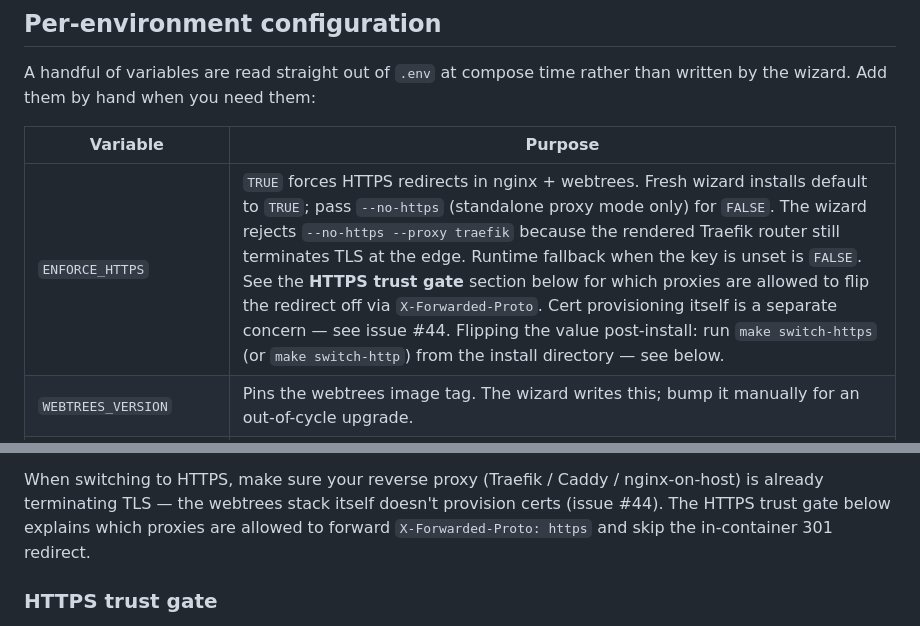
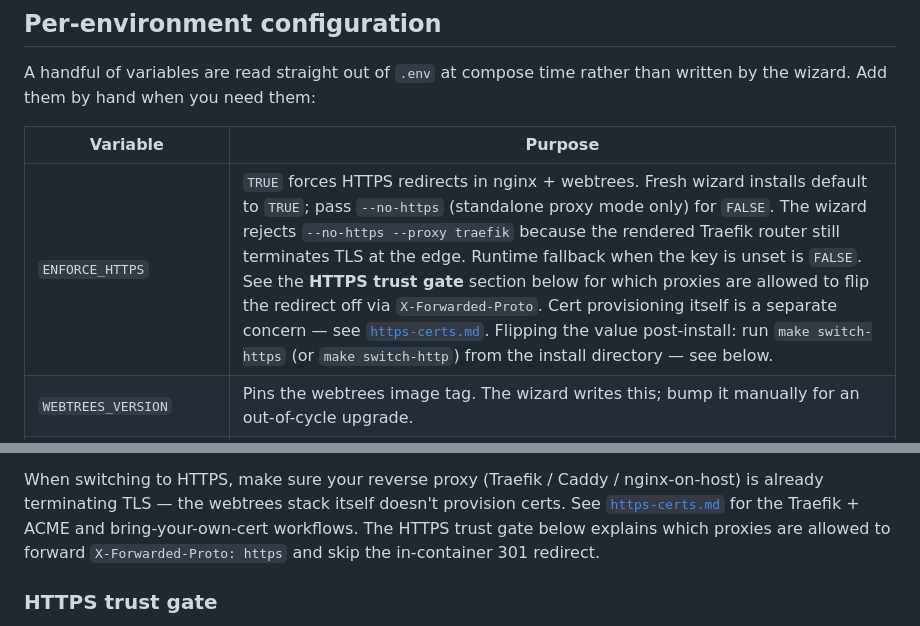
Before and after one commit to magicsunday/webtrees-docker, a Markdown page: docs/customizing.md, 2 parts joined by grey strips. Drawn GitHub-style.

```diff
--- a/docs/customizing.md
+++ b/docs/customizing.md
@@ -169,7 +169,7 @@ rather than written by the wizard. Add them by hand when you need them:
 
 | Variable | Purpose |
 |---|---|
-| `ENFORCE_HTTPS` | `TRUE` forces HTTPS redirects in nginx + webtrees. Fresh wizard installs default to `TRUE`; pass `--no-https` (standalone proxy mode only) for `FALSE`. The wizard rejects `--no-https --proxy traefik` because the rendered Traefik router still terminates TLS at the edge. Runtime fallback when the key is unset is `FALSE`. See the **HTTPS trust gate** section below for which proxies are allowed to flip the redirect off via `X-Forwarded-Proto`. Cert provisioning itself is a separate concern — see issue #44. Flipping the value post-install: run `make switch-https` (or `make switch-http`) from the install directory — see below. |
+| `ENFORCE_HTTPS` | `TRUE` forces HTTPS redirects in nginx + webtrees. Fresh wizard installs default to `TRUE`; pass `--no-https` (standalone proxy mode only) for `FALSE`. The wizard rejects `--no-https --proxy traefik` because the rendered Traefik router still terminates TLS at the edge. Runtime fallback when the key is unset is `FALSE`. See the **HTTPS trust gate** section below for which proxies are allowed to flip the redirect off via `X-Forwarded-Proto`. Cert provisioning itself is a separate concern — see [`https-certs.md`](https-certs.md). Flipping the value post-install: run `make switch-https` (or `make switch-http`) from the install directory — see below. |
 | `WEBTREES_VERSION` | Pins the webtrees image tag. The wizard writes this; bump it manually for an out-of-cycle upgrade. |
 | `APP_PORT` | Host port published by the standalone overlay (default `28080` — the 28k range stays out of the 80/8080 drive-by-scan band; override with `--port`). |
 | `WEBTREES_REWRITE_URLS` | `1` enables webtrees pretty URLs (`/tree/.../individual/...` instead of `?route=...`); `0` keeps query-string routing. The wizard wires this from `--pretty-urls`. The entrypoint applies it on first boot only (gated on the `.webtrees-bootstrapped` marker inside the app volume); webtrees has no admin-UI toggle for `rewrite_urls`. To flip the value post-install, run `docker compose exec phpfpm php /var/www/html/public/index.php config-ini --rewrite-urls` (or `--no-rewrite-urls`) — the same CLI the entrypoint invokes. |
@@ -197,9 +197,11 @@ yourself — the Makefile targets only encode that exact sequence.
 
 When switching to HTTPS, make sure your reverse proxy (Traefik / Caddy
 / nginx-on-host) is already terminating TLS — the webtrees stack
-itself doesn't provision certs (issue #44). The HTTPS trust gate
-below explains which proxies are allowed to forward `X-Forwarded-Proto:
-https` and skip the in-container 301 redirect.
+itself doesn't provision certs. See [`https-certs.md`](https-certs.md)
+for the Traefik + ACME and bring-your-own-cert workflows.
+The HTTPS trust gate below explains which proxies are allowed to
+forward `X-Forwarded-Proto: https` and skip the in-container 301
+redirect.
 
 ### HTTPS trust gate
 
```
Also changed, not shown: docs/https-certs.md (added, +265 -0 lines), docs/proxy-traefik.md (+1 -1 lines).
